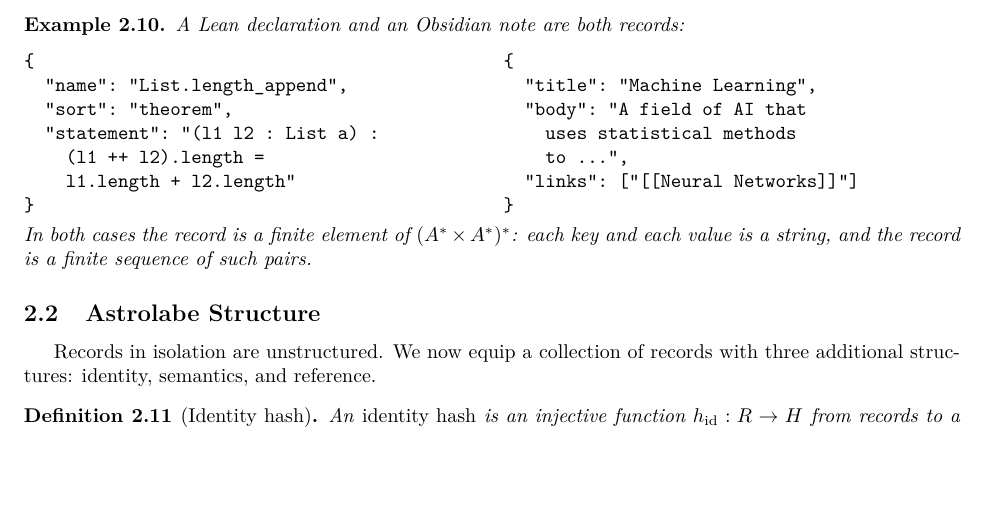
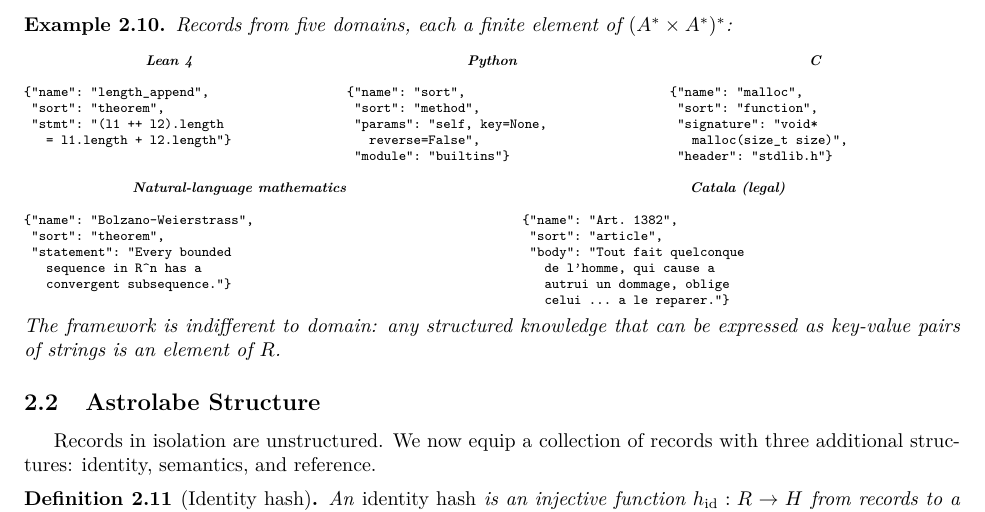
Before and after one commit to MathNetwork/Astrolabe, a LaTeX paper (paper/main.tex, which reads paper/sections/foundations.tex): part of page 7 of 14, cut at the place of the change, the shorter picture padded with empty space. Compiled offline with pdfLaTeX.

Commit message:
paper §2: five-domain record examples (Lean, Python, C, natural math, Catala legal)
Co-Authored-By: Claude Opus 4.6 (1M context) <noreply@anthropic.com>

```diff
--- a/paper/sections/foundations.tex
+++ b/paper/sections/foundations.tex
@@ -72,36 +72,69 @@ The token sequence from Example~2.8 is naturally a record:
 Parsing, in this view, is a homomorphism $A^* \to R$ that transforms a flat string into a structured record.
 
 \begin{example}
-A Lean declaration and an Obsidian note are both records:
+Records from five domains, each a finite element of $(A^* \times A^*)^*$:
 
 \medskip
 \noindent
-\begin{minipage}[t]{0.48\textwidth}
+\begin{minipage}[t]{0.31\textwidth}
+\centering\scriptsize\textbf{Lean 4}
 \begin{verbatim}
-{
-  "name": "List.length_append",
-  "sort": "theorem",
-  "statement": "(l1 l2 : List a) :
-    (l1 ++ l2).length =
-    l1.length + l2.length"
-}
+{"name": "length_append",
+ "sort": "theorem",
+ "stmt": "(l1 ++ l2).length
+   = l1.length + l2.length"}
 \end{verbatim}
 \end{minipage}
 \hfill
-\begin{minipage}[t]{0.48\textwidth}
+\begin{minipage}[t]{0.31\textwidth}
+\centering\scriptsize\textbf{Python}
 \begin{verbatim}
-{
-  "title": "Machine Learning",
-  "body": "A field of AI that
-    uses statistical methods
-    to ...",
-  "links": ["[[Neural Networks]]"]
-}
+{"name": "sort",
+ "sort": "method",
+ "params": "self, key=None,
+   reverse=False",
+ "module": "builtins"}
+\end{verbatim}
+\end{minipage}
+\hfill
+\begin{minipage}[t]{0.31\textwidth}
+\centering\scriptsize\textbf{C}
+\begin{verbatim}
+{"name": "malloc",
+ "sort": "function",
+ "signature": "void*
+   malloc(size_t size)",
+ "header": "stdlib.h"}
+\end{verbatim}
+\end{minipage}
+
+\bigskip
+\noindent
+\begin{minipage}[t]{0.46\textwidth}
+\centering\scriptsize\textbf{Natural-language mathematics}
+\begin{verbatim}
+{"name": "Bolzano-Weierstrass",
+ "sort": "theorem",
+ "statement": "Every bounded
+   sequence in R^n has a
+   convergent subsequence."}
+\end{verbatim}
+\end{minipage}
+\hfill
+\begin{minipage}[t]{0.46\textwidth}
+\centering\scriptsize\textbf{Catala (legal)}
+\begin{verbatim}
+{"name": "Art. 1382",
+ "sort": "article",
+ "body": "Tout fait quelconque
+   de l'homme, qui cause a
+   autrui un dommage, oblige
+   celui ... a le reparer."}
 \end{verbatim}
 \end{minipage}
 \medskip
 
-\noindent In both cases the record is a finite element of $(A^* \times A^*)^*$: each key and each value is a string, and the record is a finite sequence of such pairs.
+\noindent The framework is indifferent to domain: any structured knowledge that can be expressed as key-value pairs of strings is an element of $R$.
 \end{example}
 
 \subsection{Astrolabe Structure}
```
